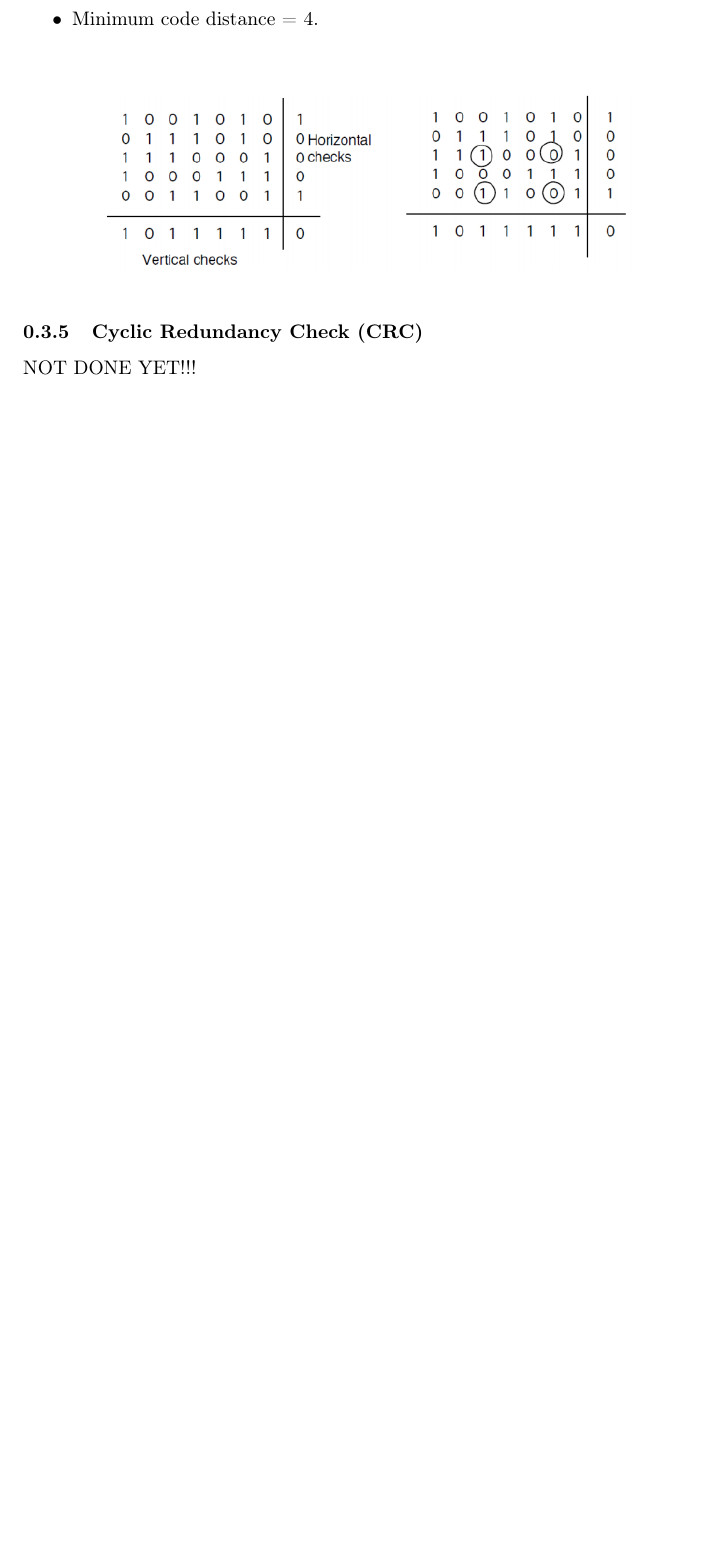
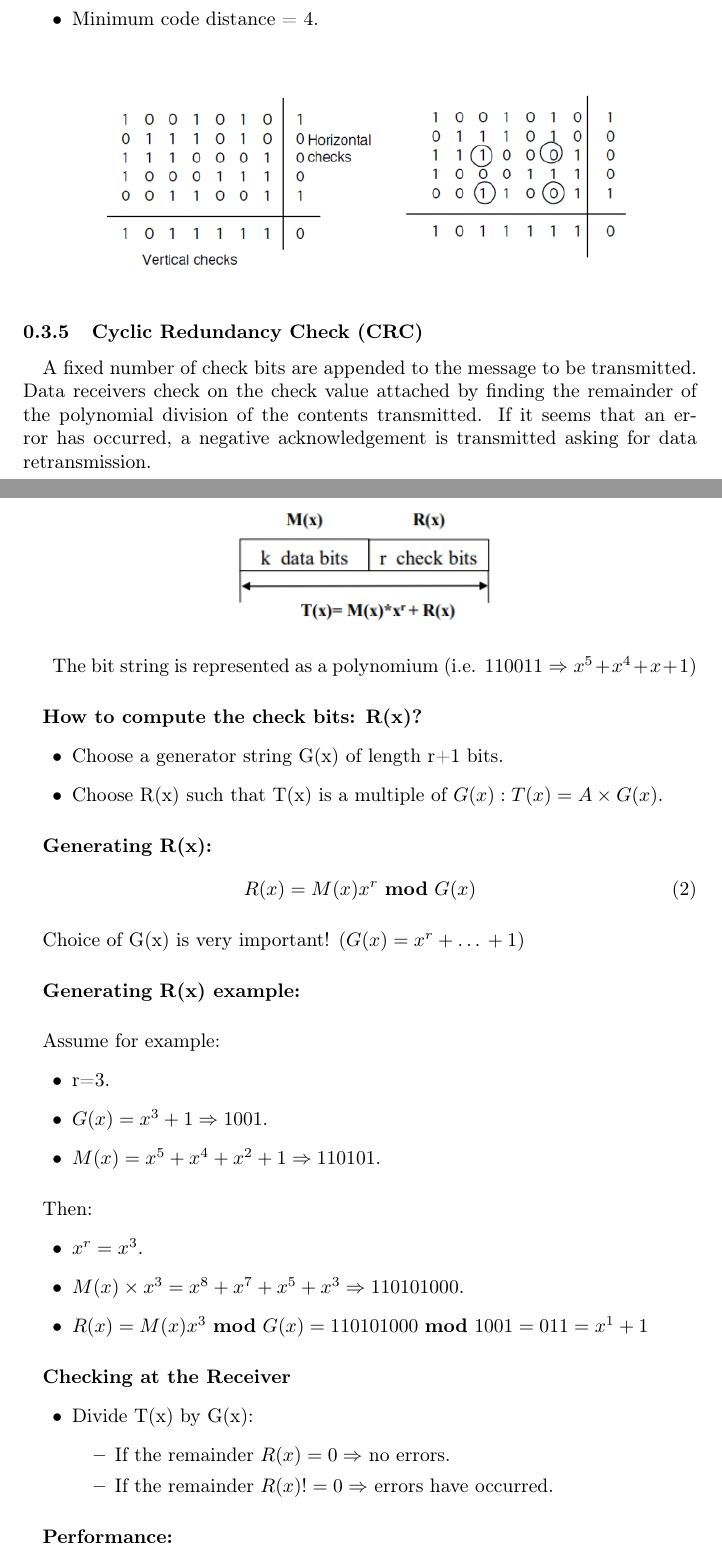
Before and after one commit to pedromsfernandes/ResumosMIEIC, a LaTeX document (3Ano/RCOM/sections/data-link.tex): part of page 5 of 10 before the commit and two parts of pages 5 and 6 of 11 after it, the two joined at a grey line, cut so that both start at the same text, the shorter picture padded with empty space. Compiled offline with pdfLaTeX.

Commit message:
finished error chapter of data link layer.
Missing:
- add some exam solutions.
- last two chapters (don't know if they're needed though).

```diff
--- a/3Ano/RCOM/sections/data-link.tex
+++ b/3Ano/RCOM/sections/data-link.tex
@@ -232,4 +232,65 @@ k + 1 bits. However, does not detect even number of errors in a block of k + 1 b
 
 
 \subsubsection{Cyclic Redundancy Check (CRC)}
-NOT DONE YET!!!
+\paragraph{}
+A fixed number of check bits are appended to the message to be transmitted.
+Data receivers check on the check value attached by finding the remainder of the
+polynomial division of the contents transmitted. If it seems that an error has
+occurred, a negative acknowledgement is transmitted asking for data retransmission.
+
+\begin{figure}[H]
+    \centering
+    \includegraphics[width=5cm]{CRC-frame.png}
+\end{figure}
+
+The bit string is represented as a polynomium (i.e. $110011 \Rightarrow x^5+x^4+x
++1$)
+
+\paragraph{}
+\textbf{How to compute the check bits: R(x)?}
+\begin{itemize}
+    \item Choose a generator string G(x) of length r+1 bits.
+    \item Choose R(x) such that T(x) is a multiple of $G(x): T(x)=A\times G(x)$.
+\end{itemize}
+
+\paragraph{}
+\textbf{Generating R(x):}
+\begin{equation}
+R(x) = {M(x)x^r}\ \textbf{mod}\ {G(x)}
+\end{equation}
+
+\paragraph{}
+Choice of G(x) is very important! ($G(x)=x^r+…+1$)
+
+\paragraph{}
+\textbf{Generating R(x) example:}
+\paragraph{}
+Assume for example:
+\begin{itemize}
+    \item r=3.
+    \item $G(x)=x^3 + 1 \Rightarrow 1001$.
+    \item $M(x)=x^5+x^4+x^2+1 \Rightarrow 110101$.
+\end{itemize}
+
+\paragraph{}
+Then:
+\begin{itemize}
+    \item $x^r = x^3$.
+    \item $M(x)\times x^3 = x^8+x^7+x^5+x^3 \Rightarrow 110101000$.
+    \item $R(x) = M(x)x^3\ \textbf{mod}\ G(x) = 110101000\ \textbf{mod}\ 1001
+    = 011 = x^1 + 1$
+\end{itemize}
+
+\paragraph{}
+\textbf{Checking at the Receiver}
+\begin{itemize}
+    \item Divide T(x) by G(x):
+    \begin{itemize}
+        \item If the remainder $R(x) = 0 \Rightarrow$ no errors.
+        \item If the remainder $R(x) != 0 \Rightarrow$ errors have occurred.
+    \end{itemize}
+\end{itemize}
+
+\paragraph{}
+\textbf{Performance:}
+\paragraph{}
```
Also changed, not shown: 3Ano/RCOM/images/CRC-frame.png (added), 3Ano/RCOM/sections/data-link.pdf, 3Ano/RCOM/sections/data-link.tex (8 more changed lines).
